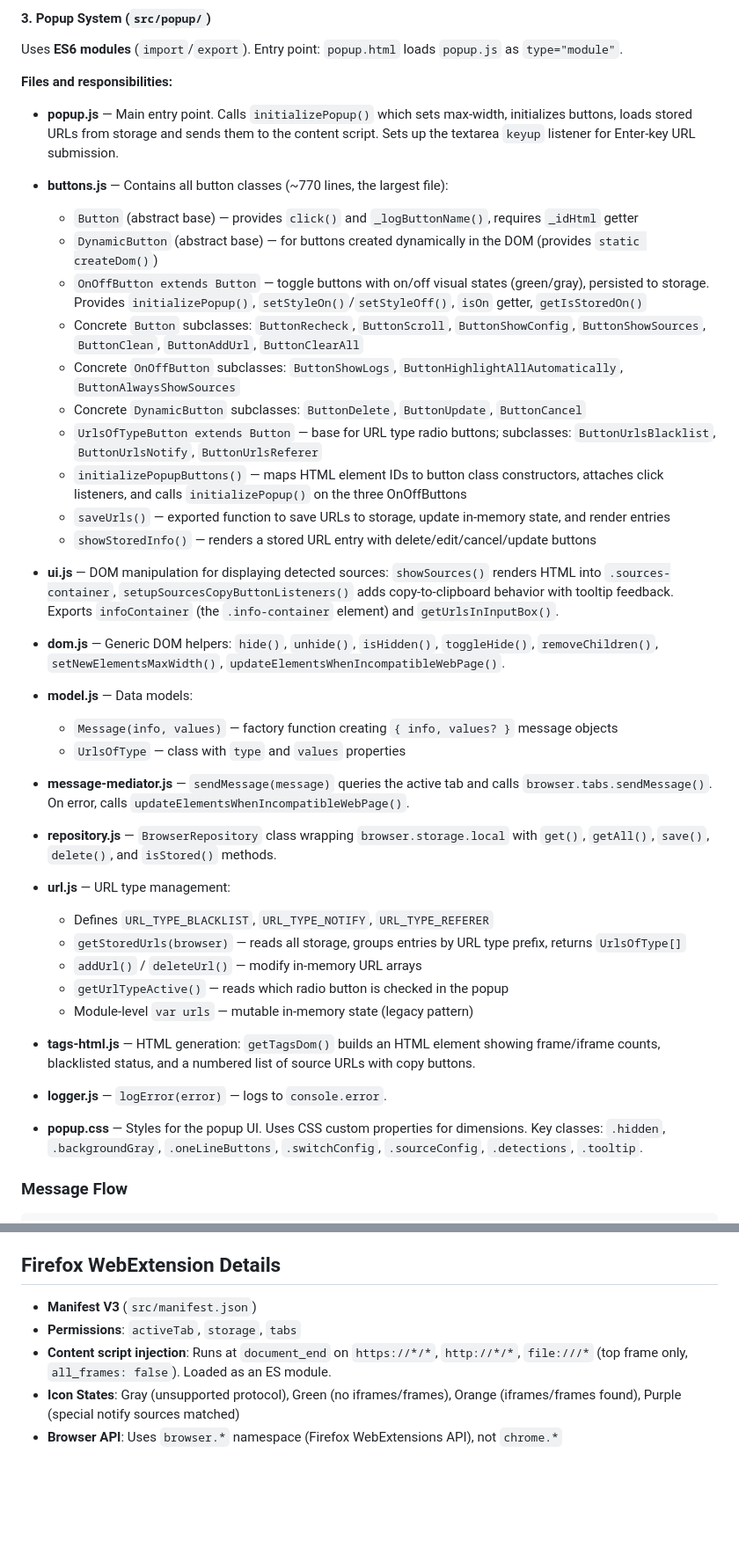
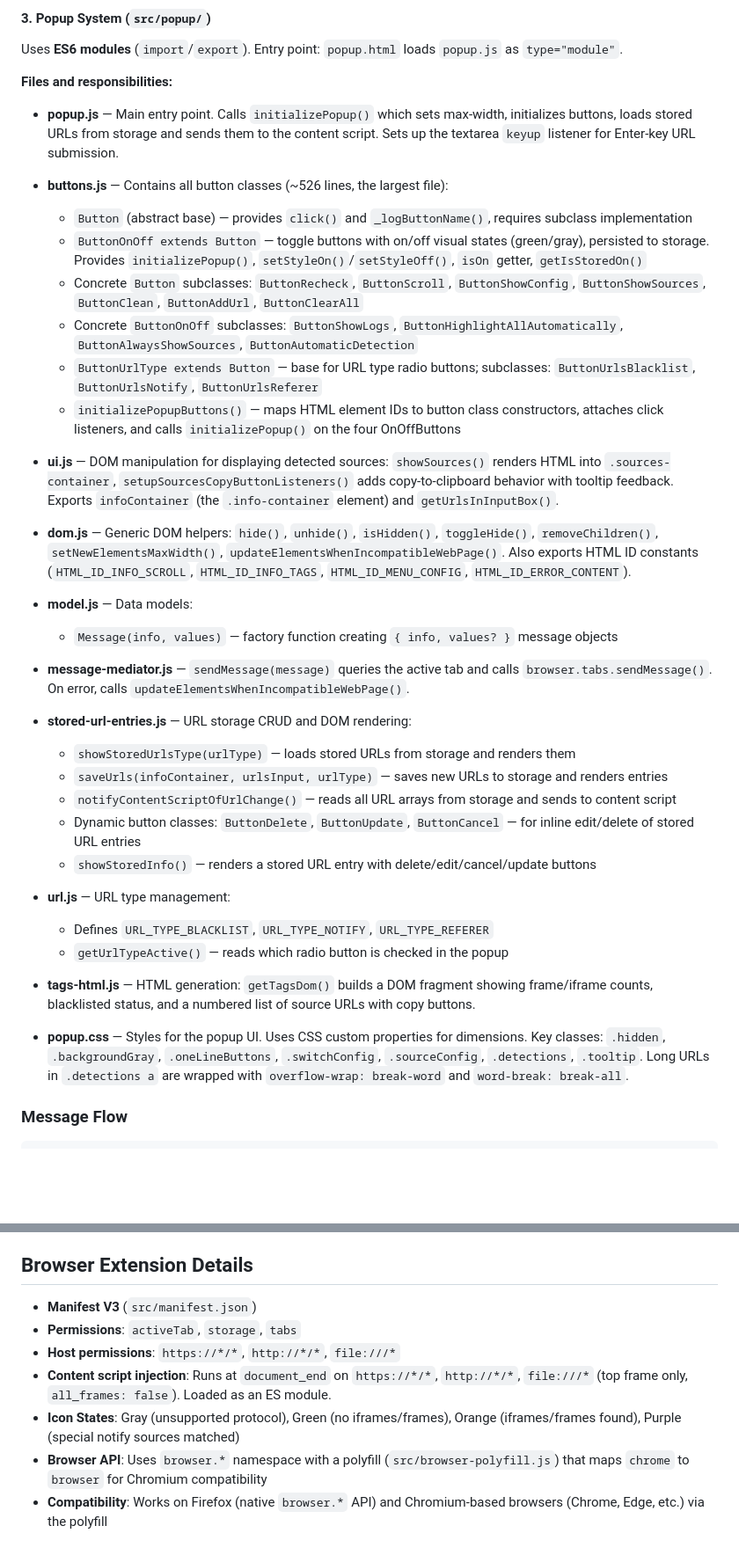
Before and after one commit to CarlosAMolina/checkIframe, a Markdown page: .github/copilot-instructions.md, 2 parts joined by grey strips. Shown at 88% size. GitHub-like rendering; blank space fills up the shorter version.

Commit message:
docs: update copilot instructions

```diff
--- a/.github/copilot-instructions.md
+++ b/.github/copilot-instructions.md
@@ -76,42 +77,37 @@ Uses **ES6 modules** (`import`/`export`). Entry point: `popup.html` loads `popup
 
 - **popup.js** — Main entry point. Calls `initializePopup()` which sets max-width, initializes buttons, loads stored URLs from storage and sends them to the content script. Sets up the textarea `keyup` listener for Enter-key URL submission.
 
-- **buttons.js** — Contains all button classes (~770 lines, the largest file):
-  - `Button` (abstract base) — provides `click()` and `_logButtonName()`, requires `_idHtml` getter
-  - `DynamicButton` (abstract base) — for buttons created dynamically in the DOM (provides `static createDom()`)
-  - `OnOffButton extends Button` — toggle buttons with on/off visual states (green/gray), persisted to storage. Provides `initializePopup()`, `setStyleOn()`/`setStyleOff()`, `isOn` getter, `getIsStoredOn()`
+- **buttons.js** — Contains all button classes (~526 lines, the largest file):
+  - `Button` (abstract base) — provides `click()` and `_logButtonName()`, requires subclass implementation
+  - `ButtonOnOff extends Button` — toggle buttons with on/off visual states (green/gray), persisted to storage. Provides `initializePopup()`, `setStyleOn()`/`setStyleOff()`, `isOn` getter, `getIsStoredOn()`
   - Concrete `Button` subclasses: `ButtonRecheck`, `ButtonScroll`, `ButtonShowConfig`, `ButtonShowSources`, `ButtonClean`, `ButtonAddUrl`, `ButtonClearAll`
-  - Concrete `OnOffButton` subclasses: `ButtonShowLogs`, `ButtonHighlightAllAutomatically`, `ButtonAlwaysShowSources`
-  - Concrete `DynamicButton` subclasses: `ButtonDelete`, `ButtonUpdate`, `ButtonCancel`
-  - `UrlsOfTypeButton extends Button` — base for URL type radio buttons; subclasses: `ButtonUrlsBlacklist`, `ButtonUrlsNotify`, `ButtonUrlsReferer`
-  - `initializePopupButtons()` — maps HTML element IDs to button class constructors, attaches click listeners, and calls `initializePopup()` on the three OnOffButtons
-  - `saveUrls()` — exported function to save URLs to storage, update in-memory state, and render entries
-  - `showStoredInfo()` — renders a stored URL entry with delete/edit/cancel/update buttons
+  - Concrete `ButtonOnOff` subclasses: `ButtonShowLogs`, `ButtonHighlightAllAutomatically`, `ButtonAlwaysShowSources`, `ButtonAutomaticDetection`
+  - `ButtonUrlType extends Button` — base for URL type radio buttons; subclasses: `ButtonUrlsBlacklist`, `ButtonUrlsNotify`, `ButtonUrlsReferer`
+  - `initializePopupButtons()` — maps HTML element IDs to button class constructors, attaches click listeners, and calls `initializePopup()` on the four OnOffButtons
 
 - **ui.js** — DOM manipulation for displaying detected sources: `showSources()` renders HTML into `.sources-container`, `setupSourcesCopyButtonListeners()` adds copy-to-clipboard behavior with tooltip feedback. Exports `infoContainer` (the `.info-container` element) and `getUrlsInInputBox()`.
 
-- **dom.js** — Generic DOM helpers: `hide()`, `unhide()`, `isHidden()`, `toggleHide()`, `removeChildren()`, `setNewElementsMaxWidth()`, `updateElementsWhenIncompatibleWebPage()`.
+- **dom.js** — Generic DOM helpers: `hide()`, `unhide()`, `isHidden()`, `toggleHide()`, `removeChildren()`, `setNewElementsMaxWidth()`, `updateElementsWhenIncompatibleWebPage()`. Also exports HTML ID constants (`HTML_ID_INFO_SCROLL`, `HTML_ID_INFO_TAGS`, `HTML_ID_MENU_CONFIG`, `HTML_ID_ERROR_CONTENT`).
 
 - **model.js** — Data models:
   - `Message(info, values)` — factory function creating `{ info, values? }` message objects
-  - `UrlsOfType` — class with `type` and `values` properties
 
 - **message-mediator.js** — `sendMessage(message)` queries the active tab and calls `browser.tabs.sendMessage()`. On error, calls `updateElementsWhenIncompatibleWebPage()`.
 
-- **repository.js** — `BrowserRepository` class wrapping `browser.storage.local` with `get()`, `getAll()`, `save()`, `delete()`, and `isStored()` methods.
+- **stored-url-entries.js** — URL storage CRUD and DOM rendering:
+  - `showStoredUrlsType(urlType)` — loads stored URLs from storage and renders them
+  - `saveUrls(infoContainer, urlsInput, urlType)` — saves new URLs to storage and renders entries
+  - `notifyContentScriptOfUrlChange()` — reads all URL arrays from storage and sends to content script
+  - Dynamic button classes: `ButtonDelete`, `ButtonUpdate`, `ButtonCancel` — for inline edit/delete of stored URL entries
+  - `showStoredInfo()` — renders a stored URL entry with delete/edit/cancel/update buttons
 
 - **url.js** — URL type management:
   - Defines `URL_TYPE_BLACKLIST`, `URL_TYPE_NOTIFY`, `URL_TYPE_REFERER`
-  - `getStoredUrls(browser)` — reads all storage, groups entries by URL type prefix, returns `UrlsOfType[]`
-  - `addUrl()` / `deleteUrl()` — modify in-memory URL arrays
   - `getUrlTypeActive()` — reads which radio button is checked in the popup
-  - Module-level `var urls` — mutable in-memory state (legacy pattern)
 
-- **tags-html.js** — HTML generation: `getTagsDom()` builds an HTML element showing frame/iframe counts, blacklisted status, and a numbered list of source URLs with copy buttons.
+- **tags-html.js** — HTML generation: `getTagsDom()` builds a DOM fragment showing frame/iframe counts, blacklisted status, and a numbered list of source URLs with copy buttons.
 
-- **logger.js** — `logError(error)` — logs to `console.error`.
-
-- **popup.css** — Styles for the popup UI. Uses CSS custom properties for dimensions. Key classes: `.hidden`, `.backgroundGray`, `.oneLineButtons`, `.switchConfig`, `.sourceConfig`, `.detections`, `.tooltip`.
+- **popup.css** — Styles for the popup UI. Uses CSS custom properties for dimensions. Key classes: `.hidden`, `.backgroundGray`, `.oneLineButtons`, `.switchConfig`, `.sourceConfig`, `.detections`, `.tooltip`. Long URLs in `.detections a` are wrapped with `overflow-wrap: break-word` and `word-break: break-all`.
 
 ### Message Flow
 
@@ -228,10 +222,12 @@ For test files matching **/*.test.js:
 - **Babel**: `babel-plugin-rewire` (via `babel.config.js`) for test access to unexported code; `@babel/plugin-transform-modules-commonjs` (via `.babelrc`) for Jest compatibility with ES modules
 - **Dependency overrides**: `package.json` includes `devDependenciesComments` explaining pinned versions of `brace-expansion` and `node-forge` to fix vulnerabilities in unmaintained transitive dependencies
 
-## Firefox WebExtension Details
+## Browser Extension Details
 
 - **Manifest V3** (`src/manifest.json`)
 - **Permissions**: `activeTab`, `storage`, `tabs`
+- **Host permissions**: `https://*/*`, `http://*/*`, `file:///*`
 - **Content script injection**: Runs at `document_end` on `https://*/*`, `http://*/*`, `file:///*` (top frame only, `all_frames: false`). Loaded as an ES module.
 - **Icon States**: Gray (unsupported protocol), Green (no iframes/frames), Orange (iframes/frames found), Purple (special notify sources matched)
-- **Browser API**: Uses `browser.*` namespace (Firefox WebExtensions API), not `chrome.*`
+- **Browser API**: Uses `browser.*` namespace with a polyfill (`src/browser-polyfill.js`) that maps `chrome` to `browser` for Chromium compatibility
+- **Compatibility**: Works on Firefox (native `browser.*` API) and Chromium-based browsers (Chrome, Edge, etc.) via the polyfill
```
Also changed, not shown: other parts of .github/copilot-instructions.md (+11 -12 lines).
